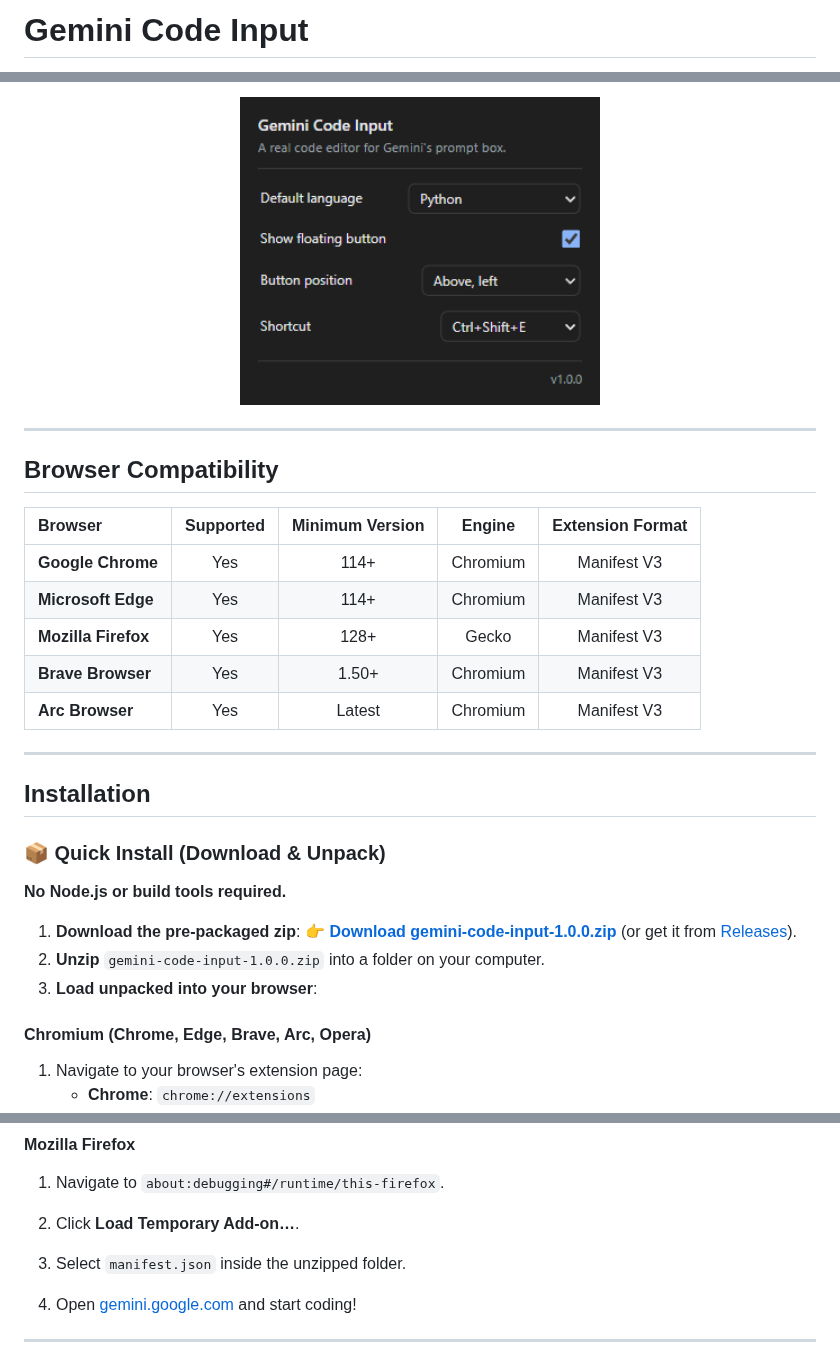
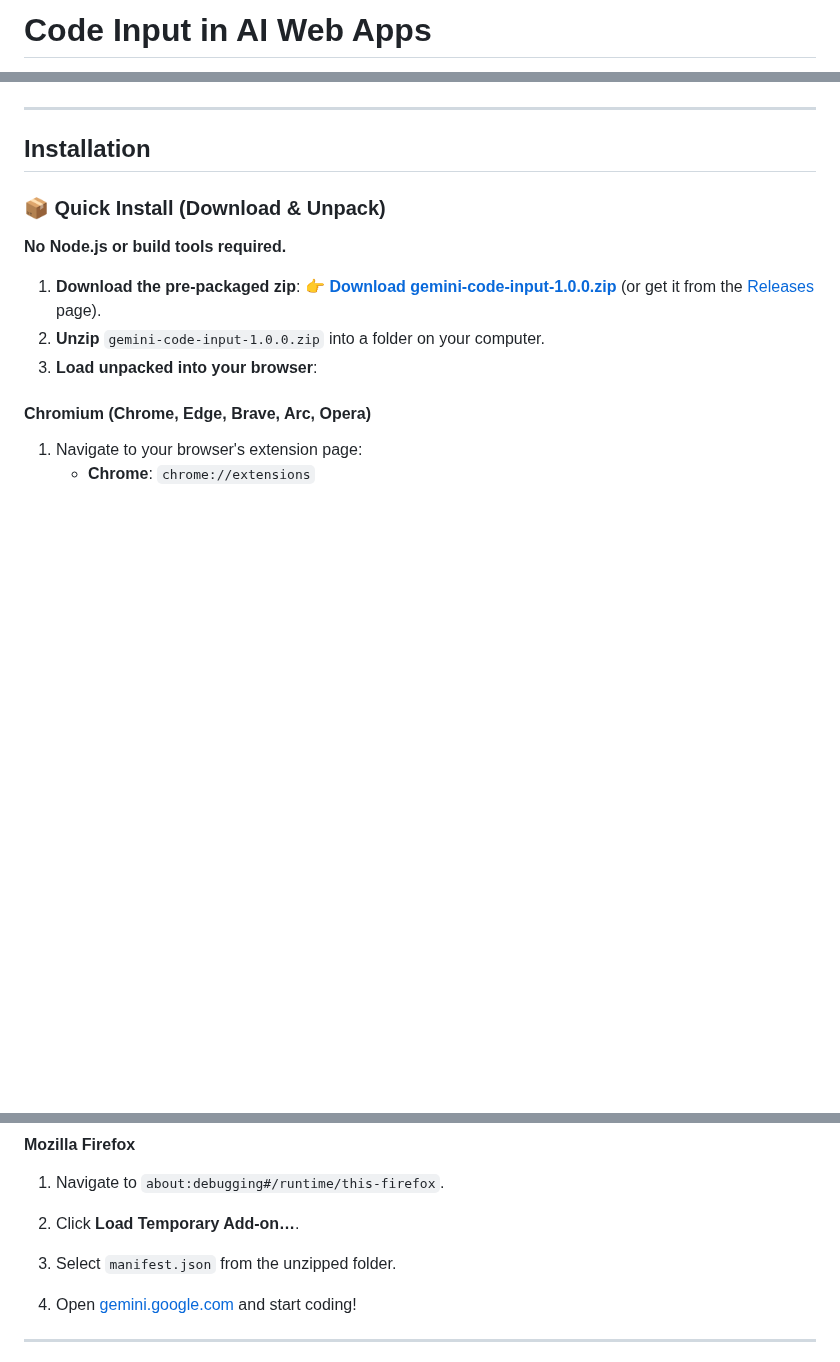
Before and after one commit to deakR/code-inputin-aiwebapps, a Markdown page: README.md, 3 parts joined by grey strips. Drawn GitHub-style; blank space fills up the shorter version.

```diff
--- a/README.md
+++ b/README.md
@@ -1,3 +1,3 @@
-# Gemini Code Input
+# Code Input in AI Web Apps
 
 <p align="center">
@@ -64,18 +35,3 @@ Customize default language, fence wrappers, line wrapping, launcher button posit
-<p align="center">
-  <img src="docs/images/extension-popup.png" alt="Extension Settings Menu Popup" width="360" />
-</p>
-
----
-
-## Browser Compatibility
-
-| Browser | Supported | Minimum Version | Engine | Extension Format |
-|:---|:---:|:---:|:---:|:---:|
-| **Google Chrome** | Yes | 114+ | Chromium | Manifest V3 |
-| **Microsoft Edge** | Yes | 114+ | Chromium | Manifest V3 |
-| **Mozilla Firefox** | Yes | 128+ | Gecko | Manifest V3 |
-| **Brave Browser** | Yes | 1.50+ | Chromium | Manifest V3 |
-| **Arc Browser** | Yes | Latest | Chromium | Manifest V3 |
 
 ---
 
@@ -86,7 +42,7 @@ Customize default language, fence wrappers, line wrapping, launcher button posit
 **No Node.js or build tools required.**
 
 1. **Download the pre-packaged zip**:
-   👉 **[Download gemini-code-input-1.0.0.zip](https://github.com/deakR/code-inputin-aiwebapps/releases/latest/download/gemini-code-input-1.0.0.zip)** (or get it from [Releases](https://github.com/deakR/code-inputin-aiwebapps/releases)).
+   👉 **[Download gemini-code-input-1.0.0.zip](https://github.com/deakR/code-inputin-aiwebapps/releases/latest/download/gemini-code-input-1.0.0.zip)** (or get it from the [Releases](https://github.com/deakR/code-inputin-aiwebapps/releases) page).
 2. **Unzip** `gemini-code-input-1.0.0.zip` into a folder on your computer.
 3. **Load unpacked into your browser**:
 
@@ -102,7 +58,7 @@ Customize default language, fence wrappers, line wrapping, launcher button posit
 #### Mozilla Firefox
 1. Navigate to `about:debugging#/runtime/this-firefox`.
 2. Click **Load Temporary Add-on…**.
-3. Select `manifest.json` inside the unzipped folder.
+3. Select `manifest.json` from the unzipped folder.
 
 4. Open [gemini.google.com](https://gemini.google.com) and start coding!
 
```
Also changed, not shown: other parts of README.md (+55 -40 lines), docs/images/gemini-code-editor-docked.png, docs/images/gemini-code-editor-light.png (deleted), docs/images/gemini-launcher-chip.png.
